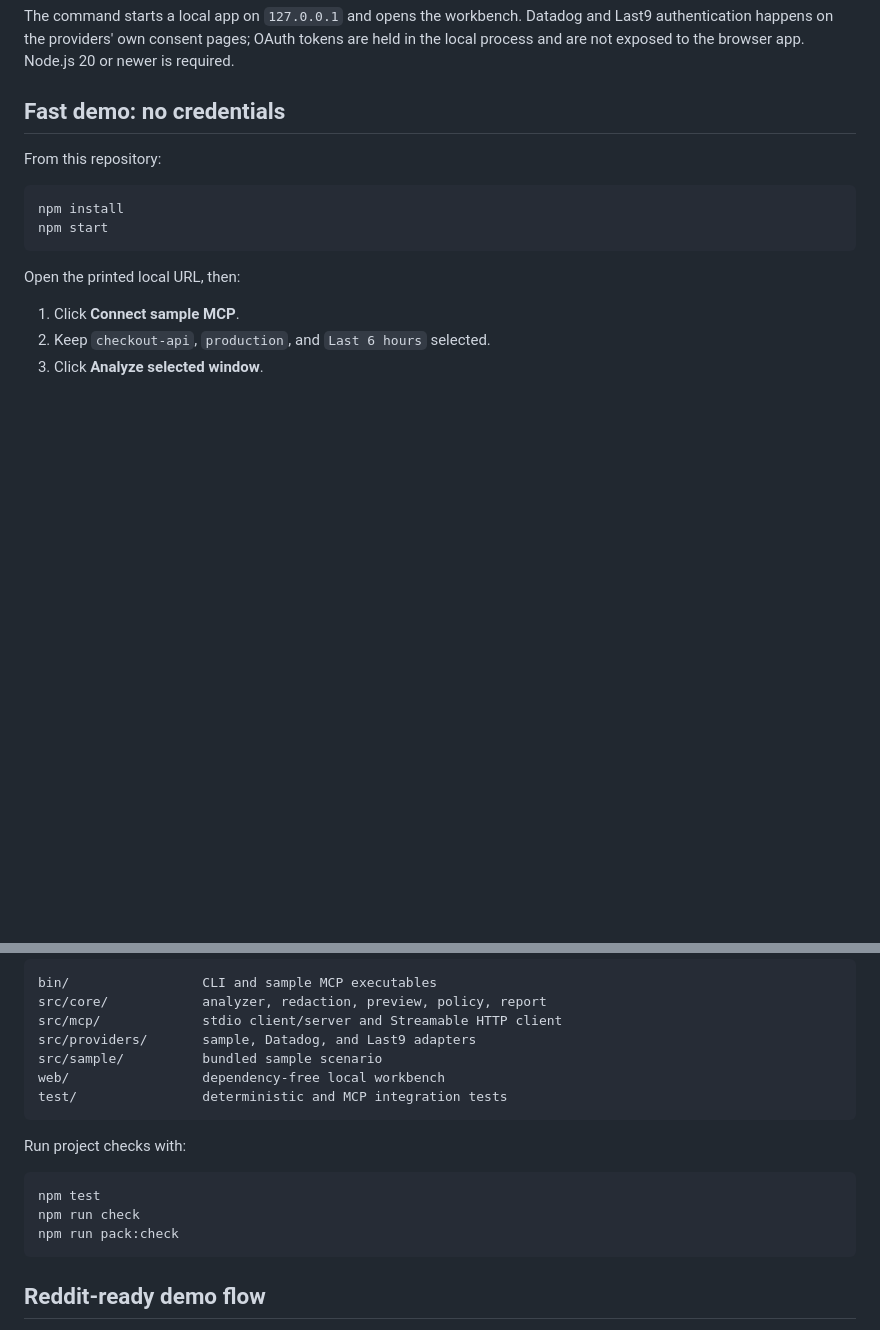
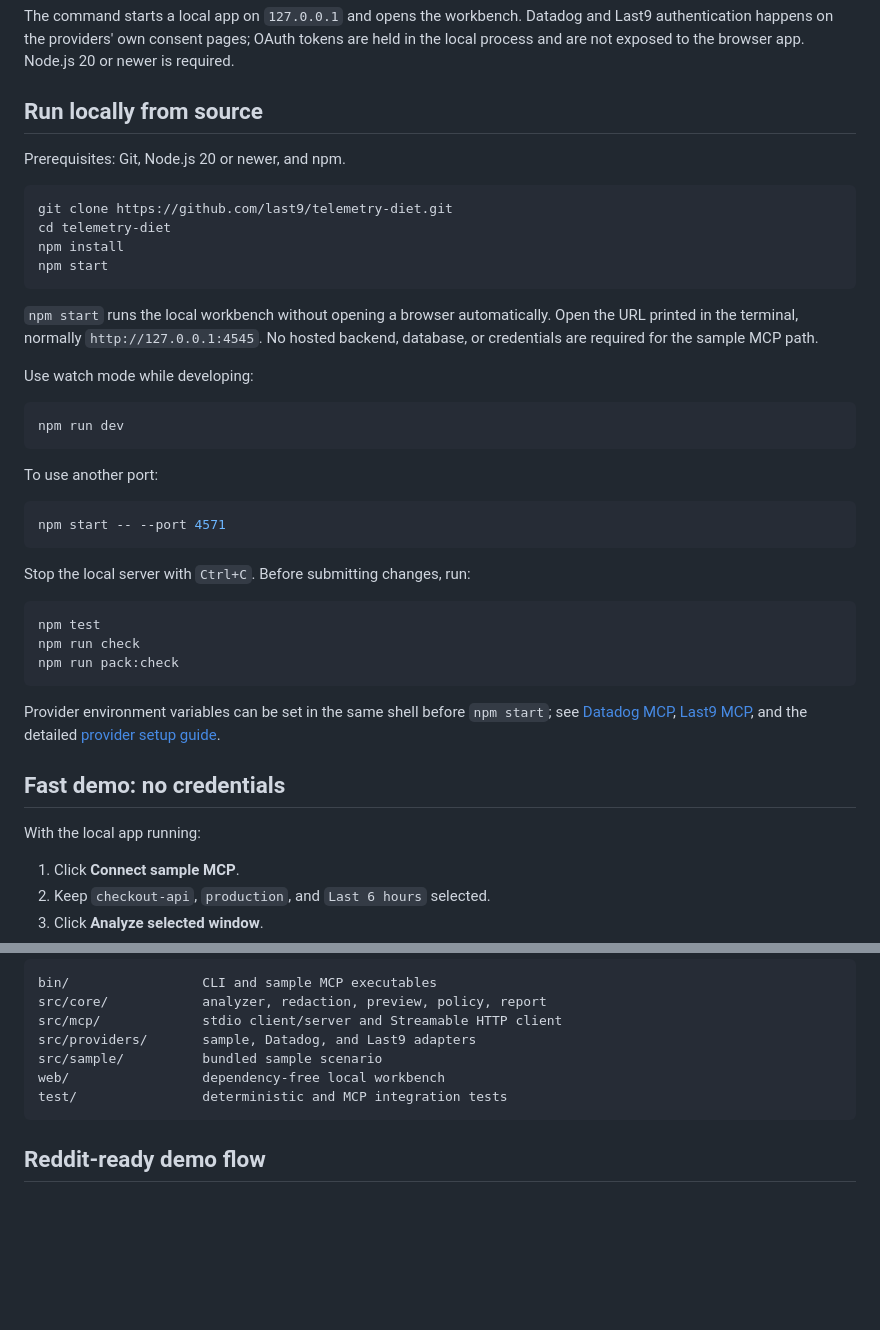
Before and after one commit to last9/telemetry-diet, a Markdown page: README.md, 2 parts joined by grey strips. GitHub-like rendering; blank space fills up the shorter version.

Commit message:
Document local project setup

````diff
--- a/README.md
+++ b/README.md
@@ -10,16 +10,44 @@ npx telemetry-diet
 
 The command starts a local app on `127.0.0.1` and opens the workbench. Datadog and Last9 authentication happens on the providers' own consent pages; OAuth tokens are held in the local process and are not exposed to the browser app. Node.js 20 or newer is required.
 
-## Fast demo: no credentials
+## Run locally from source
 
-From this repository:
+Prerequisites: Git, Node.js 20 or newer, and npm.
 
 ```bash
+git clone https://github.com/last9/telemetry-diet.git
+cd telemetry-diet
 npm install
 npm start
 ```
 
-Open the printed local URL, then:
+`npm start` runs the local workbench without opening a browser automatically. Open the URL printed in the terminal, normally `http://127.0.0.1:4545`. No hosted backend, database, or credentials are required for the sample MCP path.
+
+Use watch mode while developing:
+
+```bash
+npm run dev
+```
+
+To use another port:
+
+```bash
+npm start -- --port 4571
+```
+
+Stop the local server with `Ctrl+C`. Before submitting changes, run:
+
+```bash
+npm test
+npm run check
+npm run pack:check
+```
+
+Provider environment variables can be set in the same shell before `npm start`; see [Datadog MCP](#connect-datadog-mcp), [Last9 MCP](#connect-last9-mcp), and the detailed [provider setup guide](docs/mcp-providers.md).
+
+## Fast demo: no credentials
+
+With the local app running:
 
 1. Click **Connect sample MCP**.
 2. Keep `checkout-api`, `production`, and `Last 6 hours` selected.
@@ -157,14 +185,6 @@ web/                 dependency-free local workbench
 test/                deterministic and MCP integration tests
 ```
 
-Run project checks with:
-
-```bash
-npm test
-npm run check
-npm run pack:check
-```
-
 ## Reddit-ready demo flow
 
 Suggested launch framing:
````
